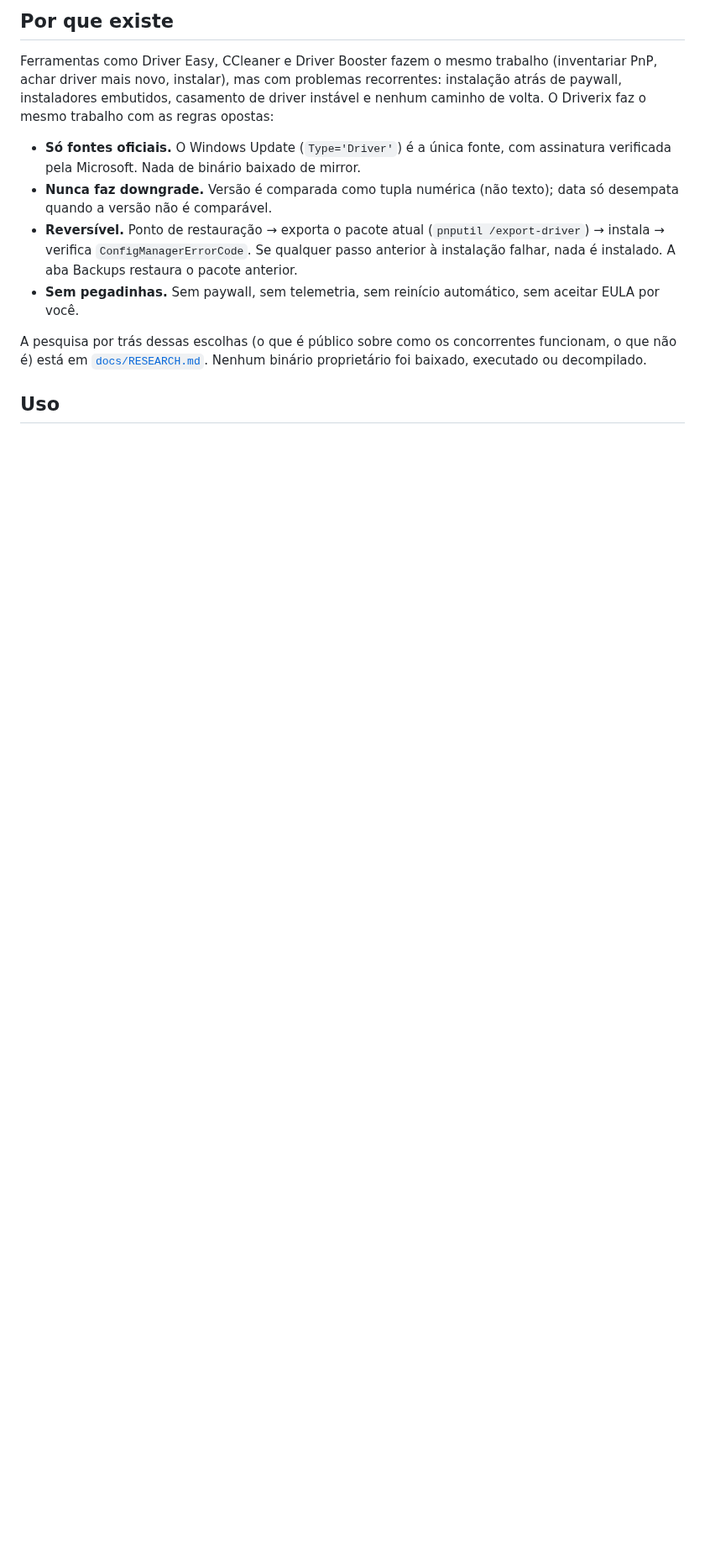
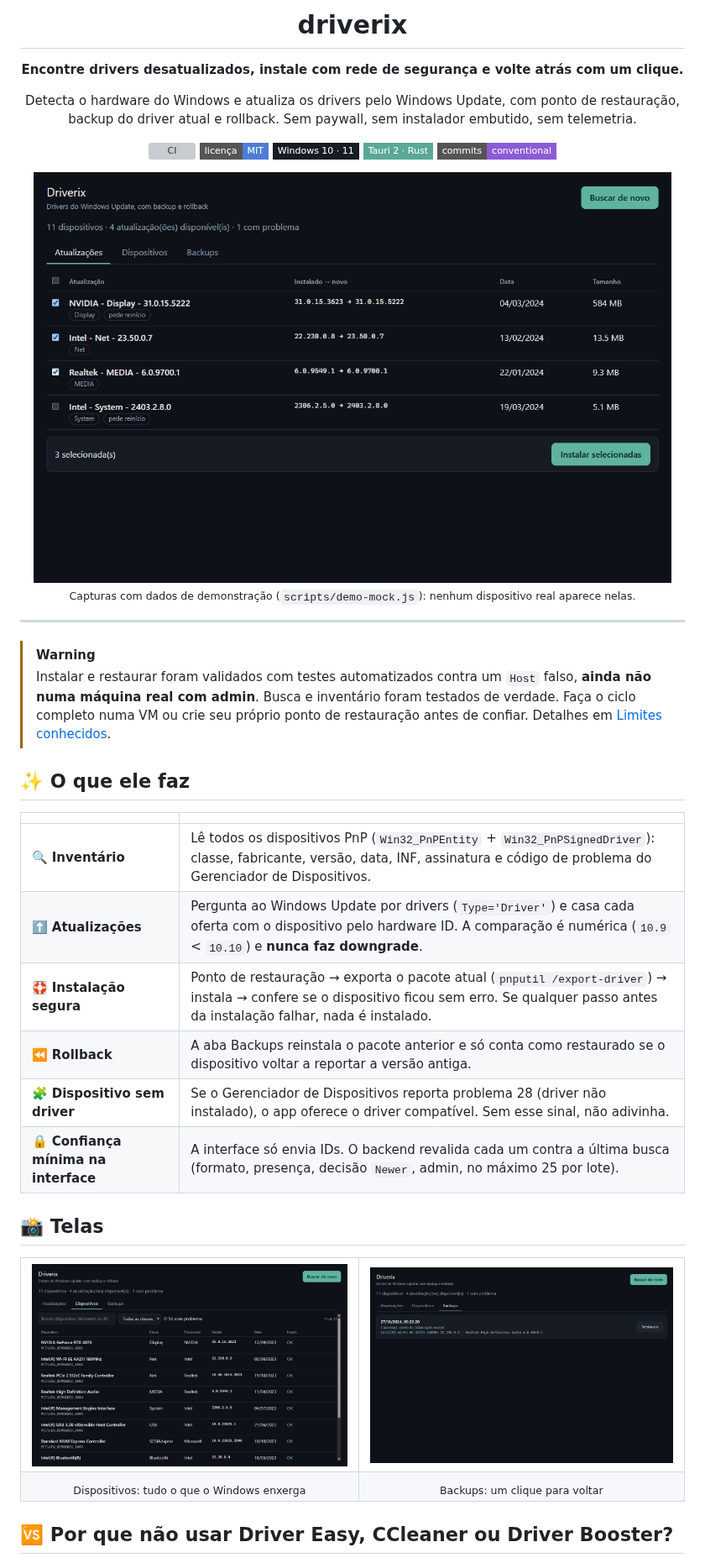
Before and after one commit to juninmd/driverix, a Markdown page: README.md, the part around one of its changes. Shown at 84% size. GitHub-like rendering; pictures changed too: docs/screenshot-backups.png (added), docs/screenshot-devices.png (added), docs/screenshot-updates.png (added); badges without logos; blank space fills up the shorter version; grey boxes are pictures that could not be loaded.

````diff
--- a/README.md
+++ b/README.md
@@ -4,15 +4,50 @@ Detecta o hardware do Windows e atualiza drivers pelo **Windows Update**, com po
 
-## Por que existe
+# driverix
 
-Ferramentas como Driver Easy, CCleaner e Driver Booster fazem o mesmo trabalho (inventariar PnP, achar driver mais novo, instalar), mas com problemas recorrentes: instalação atrás de paywall, instaladores embutidos, casamento de driver instável e nenhum caminho de volta. O Driverix faz o mesmo trabalho com as regras opostas:
+**Encontre drivers desatualizados, instale com rede de segurança e volte atrás com um clique.**
 
-- **Só fontes oficiais.** O Windows Update (`Type='Driver'`) é a única fonte, com assinatura verificada pela Microsoft. Nada de binário baixado de mirror.
-- **Nunca faz downgrade.** Versão é comparada como tupla numérica (não texto); data só desempata quando a versão não é comparável.
-- **Reversível.** Ponto de restauração → exporta o pacote atual (`pnputil /export-driver`) → instala → verifica `ConfigManagerErrorCode`. Se qualquer passo anterior à instalação falhar, nada é instalado. A aba Backups restaura o pacote anterior.
-- **Sem pegadinhas.** Sem paywall, sem telemetria, sem reinício automático, sem aceitar EULA por você.
+Detecta o hardware do Windows e atualiza os drivers pelo Windows Update, com ponto de restauração, backup do driver atual e rollback. Sem paywall, sem instalador embutido, sem telemetria.
 
-A pesquisa por trás dessas escolhas (o que é público sobre como os concorrentes funcionam, o que não é) está em [`docs/RESEARCH.md`](docs/RESEARCH.md). Nenhum binário proprietário foi baixado, executado ou decompilado.
+[![CI](https://img.shields.io/github/actions/workflow/status/juninmd/driverix/ci.yml?branch=main&style=flat-square&label=CI)](https://github.com/juninmd/driverix/actions/workflows/ci.yml)
+[![License: MIT](https://img.shields.io/badge/licen%C3%A7a-MIT-4f7dd6?style=flat-square)](LICENSE)
+![Plataforma](https://img.shields.io/badge/Windows%2010%20%C2%B7%2011-161b24?style=flat-square)
+![Tauri](https://img.shields.io/badge/Tauri%202%20%C2%B7%20Rust-5aa897?style=flat-square)
+[![Conventional Commits](https://img.shields.io/badge/commits-conventional-8b5cd6?style=flat-square)](https://www.conventionalcommits.org/pt-br/)
 
-## Uso
+<img src="docs/screenshot-updates.png" width="760" alt="Aba Atualizações com quatro drivers disponíveis, versão instalada e nova lado a lado, e três selecionados para instalar" />
 
-```
+<sub>Capturas com dados de demonstração (<code>scripts/demo-mock.js</code>): nenhum dispositivo real aparece nelas.</sub>
+
+</div>
+
+---
+
+> [!WARNING]
+> Instalar e restaurar foram validados com testes automatizados contra um `Host` falso, **ainda não numa máquina real com admin**. Busca e inventário foram testados de verdade. Faça o ciclo completo numa VM ou crie seu próprio ponto de restauração antes de confiar. Detalhes em [Limites conhecidos](#-limites-conhecidos).
+
+## ✨ O que ele faz
+
+| | |
+|---|---|
+| 🔍 **Inventário** | Lê todos os dispositivos PnP (`Win32_PnPEntity` + `Win32_PnPSignedDriver`): classe, fabricante, versão, data, INF, assinatura e código de problema do Gerenciador de Dispositivos. |
+| ⬆️ **Atualizações** | Pergunta ao Windows Update por drivers (`Type='Driver'`) e casa cada oferta com o dispositivo pelo hardware ID. A comparação é numérica (`10.9` < `10.10`) e **nunca faz downgrade**. |
+| 🛟 **Instalação segura** | Ponto de restauração → exporta o pacote atual (`pnputil /export-driver`) → instala → confere se o dispositivo ficou sem erro. Se qualquer passo antes da instalação falhar, nada é instalado. |
+| ⏪ **Rollback** | A aba Backups reinstala o pacote anterior e só conta como restaurado se o dispositivo voltar a reportar a versão antiga. |
+| 🧩 **Dispositivo sem driver** | Se o Gerenciador de Dispositivos reporta problema 28 (driver não instalado), o app oferece o driver compatível. Sem esse sinal, não adivinha. |
+| 🔒 **Confiança mínima na interface** | A interface só envia IDs. O backend revalida cada um contra a última busca (formato, presença, decisão `Newer`, admin, no máximo 25 por lote). |
+
+## 📸 Telas
+
+<table>
+  <tr>
+    <td><img src="docs/screenshot-devices.png" alt="Aba Dispositivos com tabela de hardware, classe, versão, data e estado" /></td>
+    <td><img src="docs/screenshot-backups.png" alt="Aba Backups com um backup contendo dois pacotes e o botão Restaurar" /></td>
+  </tr>
+  <tr>
+    <td align="center"><sub>Dispositivos: tudo o que o Windows enxerga</sub></td>
+    <td align="center"><sub>Backups: um clique para voltar</sub></td>
+  </tr>
+</table>
+
+## 🆚 Por que não usar Driver Easy, CCleaner ou Driver Booster?
+
````
Also changed, not shown: other parts of README.md (+42 -20 lines), 1 other file.
